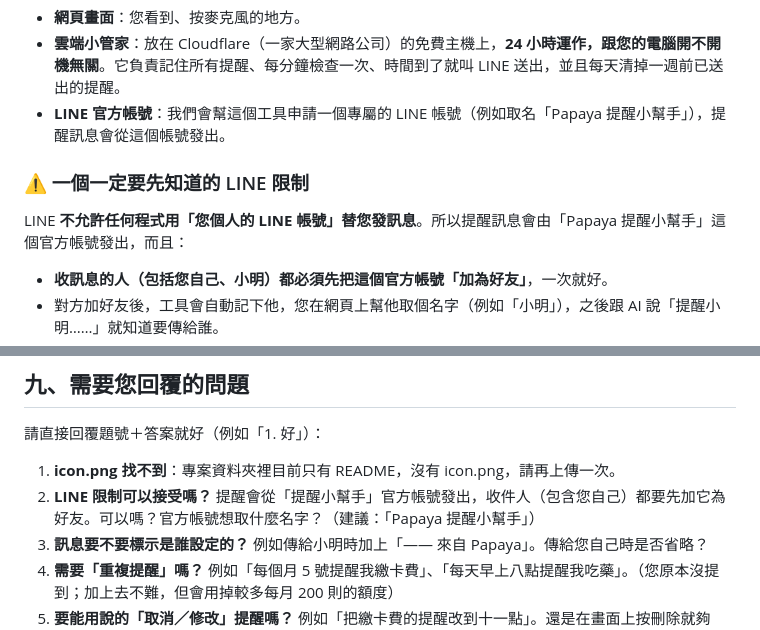
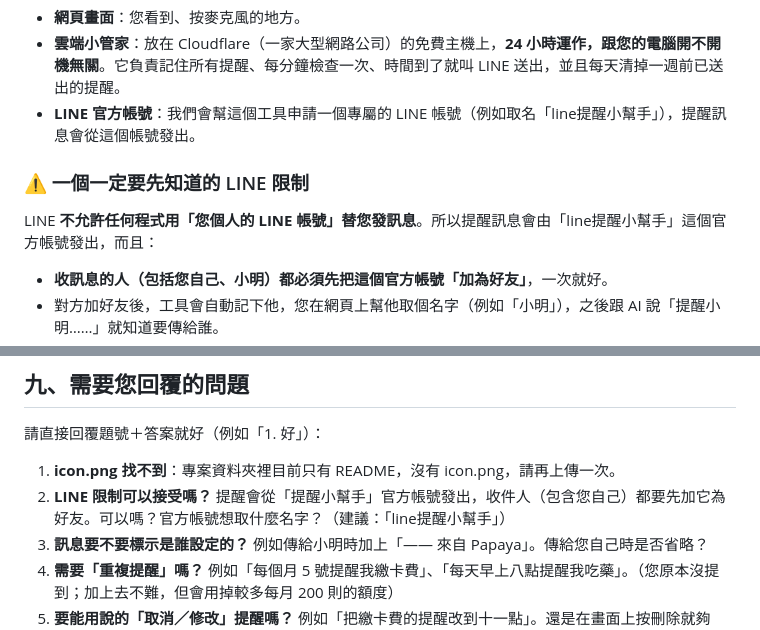
Before and after one commit to froglssh/line-voice-reminder, a Markdown page: docs/計劃書.md, 2 parts joined by grey strips. Drawn GitHub-style.

```diff
--- a/docs/計劃書.md
+++ b/docs/計劃書.md
@@ -59,11 +59,11 @@
 
 - **網頁畫面**：您看到、按麥克風的地方。
 - **雲端小管家**：放在 Cloudflare（一家大型網路公司）的免費主機上，**24 小時運作，跟您的電腦開不開機無關**。它負責記住所有提醒、每分鐘檢查一次、時間到了就叫 LINE 送出，並且每天清掉一週前已送出的提醒。
-- **LINE 官方帳號**：我們會幫這個工具申請一個專屬的 LINE 帳號（例如取名「Papaya 提醒小幫手」），提醒訊息會從這個帳號發出。
+- **LINE 官方帳號**：我們會幫這個工具申請一個專屬的 LINE 帳號（例如取名「line提醒小幫手」），提醒訊息會從這個帳號發出。
 
 ### ⚠️ 一個一定要先知道的 LINE 限制
 
-LINE **不允許任何程式用「您個人的 LINE 帳號」替您發訊息**。所以提醒訊息會由「Papaya 提醒小幫手」這個官方帳號發出，而且：
+LINE **不允許任何程式用「您個人的 LINE 帳號」替您發訊息**。所以提醒訊息會由「line提醒小幫手」這個官方帳號發出，而且：
 
 - **收訊息的人（包括您自己、小明）都必須先把這個官方帳號「加為好友」**，一次就好。
 - 對方加好友後，工具會自動記下他，您在網頁上幫他取個名字（例如「小明」），之後跟 AI 說「提醒小明……」就知道要傳給誰。
@@ -208,7 +208,7 @@ LINE **不允許任何程式用「您個人的 LINE 帳號」替您發訊息**
 請直接回覆題號＋答案就好（例如「1. 好」）：
 
 1. **icon.png 找不到**：專案資料夾裡目前只有 README，沒有 icon.png，請再上傳一次。
-2. **LINE 限制可以接受嗎？** 提醒會從「提醒小幫手」官方帳號發出，收件人（包含您自己）都要先加它為好友。可以嗎？官方帳號想取什麼名字？（建議：「Papaya 提醒小幫手」）
+2. **LINE 限制可以接受嗎？** 提醒會從「提醒小幫手」官方帳號發出，收件人（包含您自己）都要先加它為好友。可以嗎？官方帳號想取什麼名字？（建議：「line提醒小幫手」）
 3. **訊息要不要標示是誰設定的？** 例如傳給小明時加上「—— 來自 Papaya」。傳給您自己時是否省略？
 4. **需要「重複提醒」嗎？** 例如「每個月 5 號提醒我繳卡費」、「每天早上八點提醒我吃藥」。（您原本沒提到；加上去不難，但會用掉較多每月 200 則的額度）
 5. **要能用說的「取消／修改」提醒嗎？** 例如「把繳卡費的提醒改到十一點」。還是在畫面上按刪除就夠了？
```
Also changed, not shown: docs/設定教學.md (+4 -4 lines).
